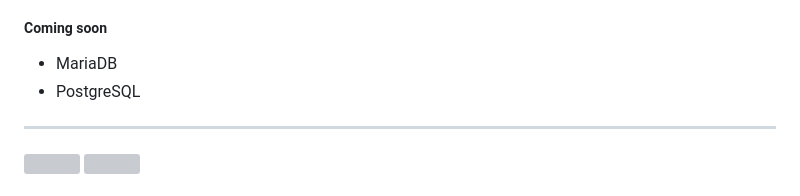
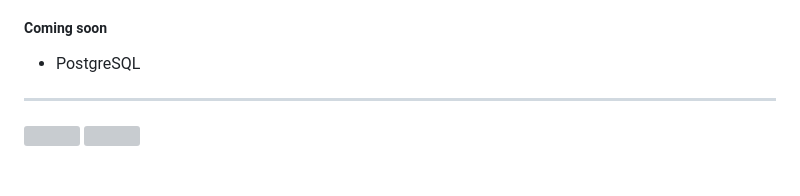
Before and after one commit to kevinboudreault/dev.env, a Markdown page: README.md, the part around one of its changes. Rendered like a GitHub page; grey boxes are pictures that could not be loaded.

```diff
--- a/README.md
+++ b/README.md
@@ -103,5 +106,4 @@ Boilerplate for different aspects of dev environment
 ##### Coming soon
-- MariaDB
 - PostgreSQL
 
 ---
```
Also changed, not shown: other parts of README.md (+3 -0 lines).
